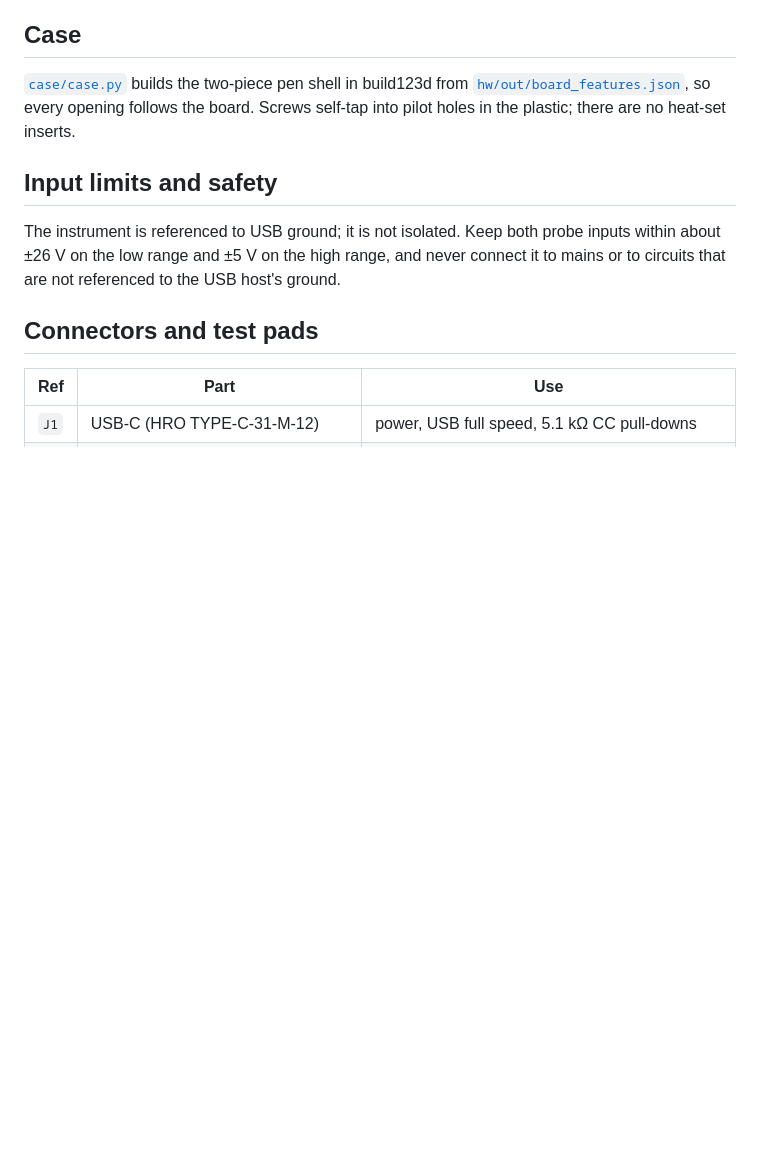
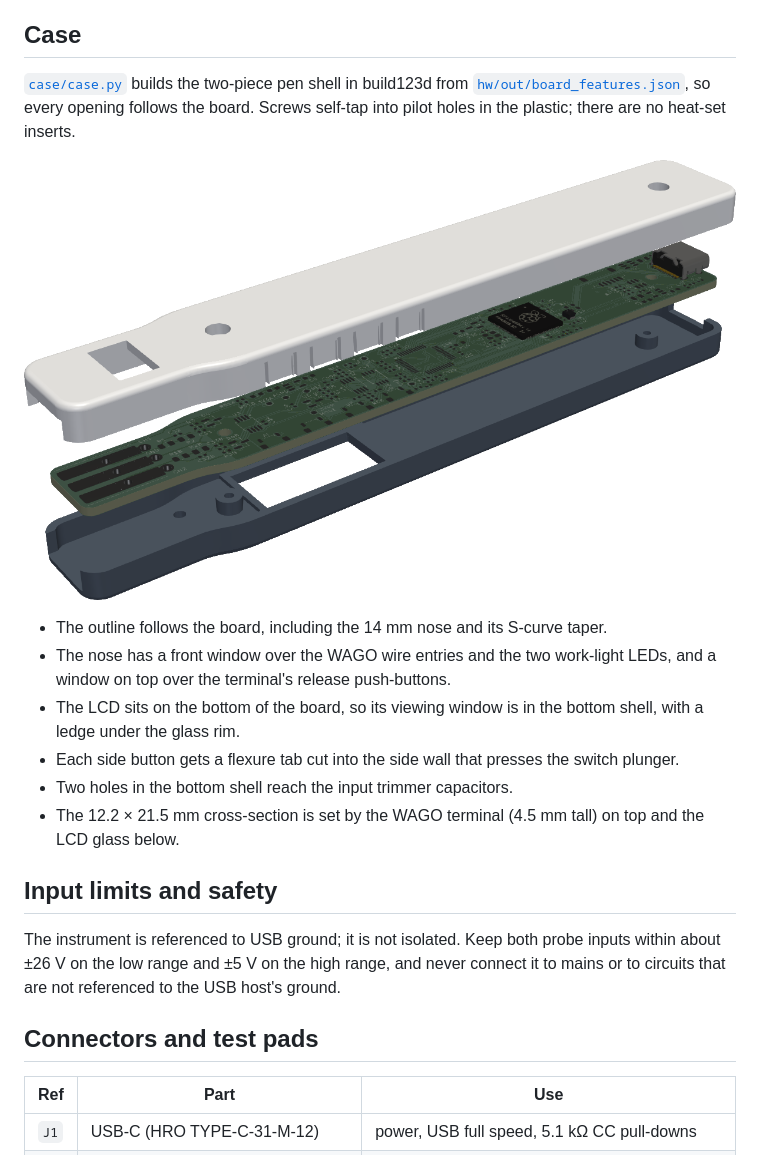
Before and after one commit to clowrey/probepen-ai, a Markdown page: README.md, the part around the change. GitHub-like rendering; pictures changed too: docs/img/case_exploded.png; blank space fills up the shorter version.

Commit message:
Case: follow the tapered board, WAGO nose windows, bottom LCD window, flexure side buttons, trimmer holes

```diff
--- a/README.md
+++ b/README.md
@@ -80,6 +80,18 @@ The layout rules (inner layers, vias, widths, critical nets, the MCU fan-out) ar
 [`hw/out/board_features.json`](hw/out/board_features.json), so every opening follows the board.
 Screws self-tap into pilot holes in the plastic; there are no heat-set inserts.
 
+![Case views](docs/img/case_exploded.png)
+
+- The outline follows the board, including the 14 mm nose and its S-curve taper.
+- The nose has a front window over the WAGO wire entries and the two work-light LEDs, and a window
+  on top over the terminal's release push-buttons.
+- The LCD sits on the bottom of the board, so its viewing window is in the bottom shell, with a
+  ledge under the glass rim.
+- Each side button gets a flexure tab cut into the side wall that presses the switch plunger.
+- Two holes in the bottom shell reach the input trimmer capacitors.
+- The 12.2 × 21.5 mm cross-section is set by the WAGO terminal (4.5 mm tall) on top and the LCD glass
+  below.
+
 ## Input limits and safety
 
 The instrument is referenced to USB ground; it is not isolated. Keep both probe inputs within about
```
Also changed, not shown: docs/img/case_front.png, docs/img/case_inside.png, docs/img/case_tail_side.png, 2 other files.
